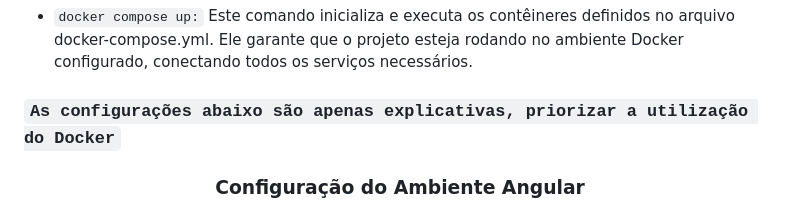
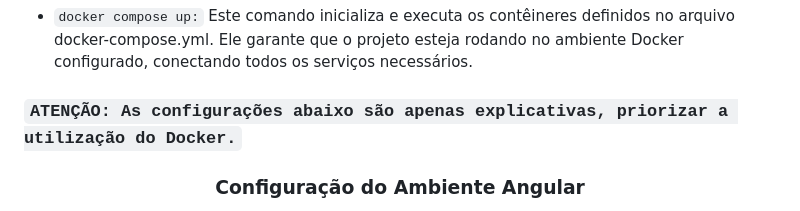
Before and after one commit to AhmadSaidAbdouni/Desafio-Embras---Cadastro-de-Usu-rios, a Markdown page: README.md, the part around the change. Rendered like a GitHub page.

```diff
--- a/README.md
+++ b/README.md
@@ -62,7 +62,9 @@ Para facilitar o uso e a acessibilidade do projeto, todas as dependências e pr
 
 - `docker compose up:` Este comando inicializa e executa os contêineres definidos no arquivo docker-compose.yml. Ele garante que o projeto esteja rodando no ambiente Docker configurado, conectando todos os serviços necessários.
 
-### <b>`As configurações abaixo são apenas explicativas, priorizar a utilização do Docker`</b>
+###
+### <b>`ATENÇÃO: As configurações abaixo são apenas explicativas, priorizar a utilização do Docker.`</b>
+###
 
 <h3 align="center">Configuração do Ambiente Angular</h3>
 
```
